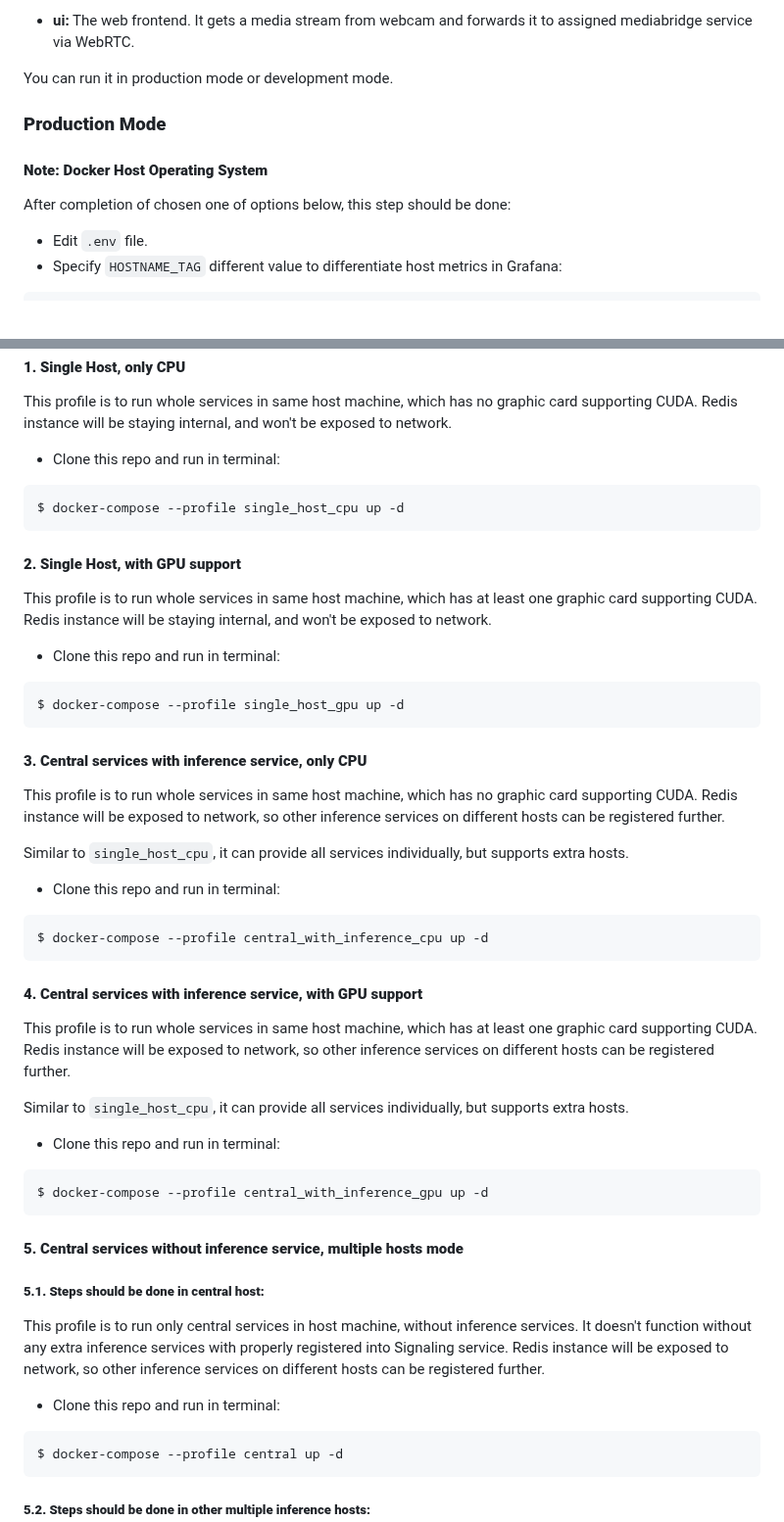
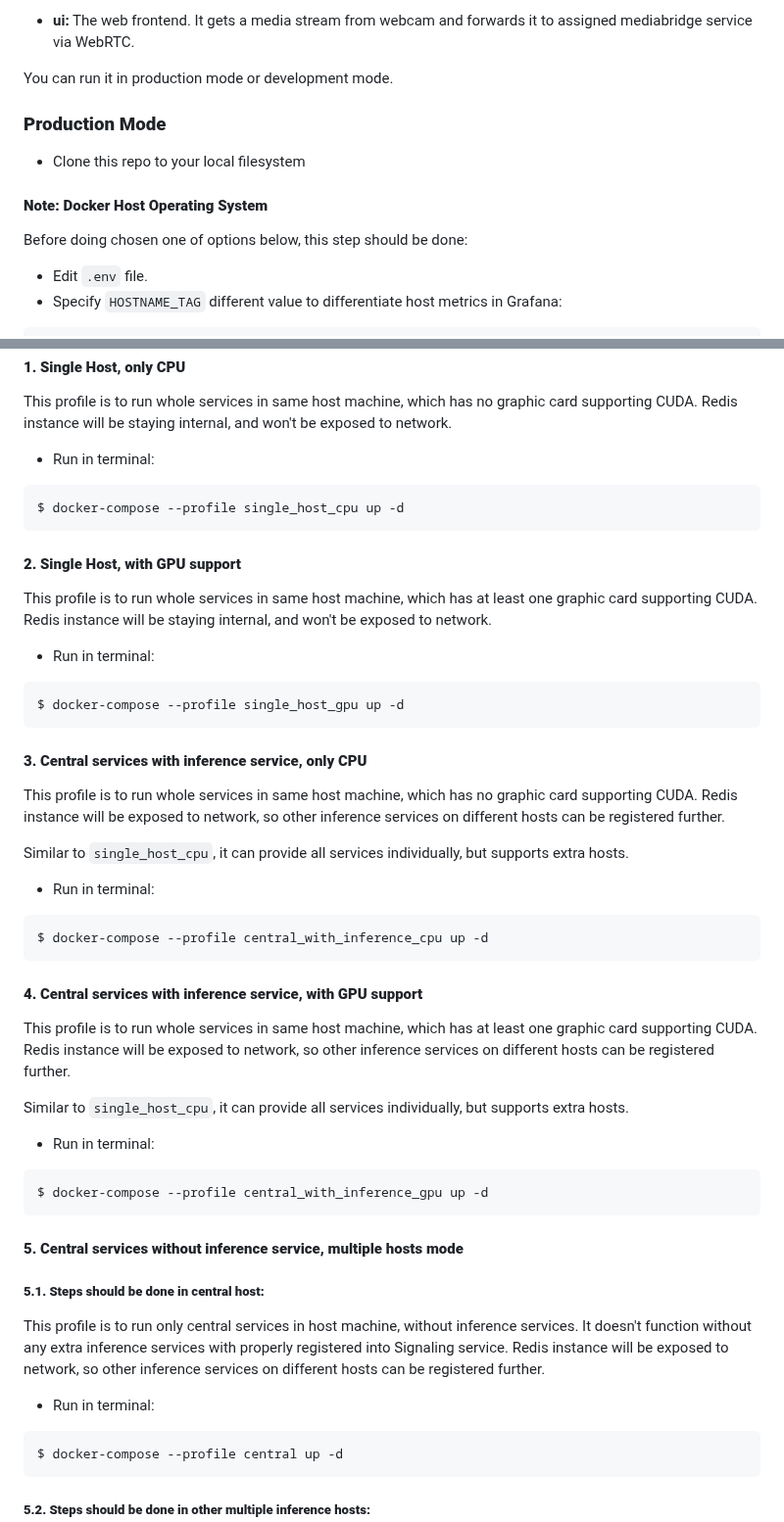
Before and after one commit to adalkiran/distributed-inference, a Markdown page: README.md, 2 parts joined by grey strips. Shown at 98% size. GitHub-like rendering.

Commit message:
doc: more clarified readme

````diff
--- a/README.md
+++ b/README.md
@@ -102,9 +102,11 @@ You can run it in production mode or development mode.
 
 ### **Production Mode**
 
+* Clone this repo to your local filesystem
+
 #### **Note: Docker Host Operating System**
 
-After completion of chosen one of options below, this step should be done:
+Before doing chosen one of options below, this step should be done:
 
 * Edit ```.env``` file.
 * Specify ```HOSTNAME_TAG``` different value to differentiate host metrics in Grafana:
@@ -148,7 +150,7 @@ There are different Docker Compose Profiles for different configurations you can
 
 This profile is to run whole services in same host machine, which has no graphic card supporting CUDA. Redis instance will be staying internal, and won't be exposed to network.
 
-* Clone this repo and run in terminal:
+* Run in terminal:
 
 ```sh
 $ docker-compose --profile single_host_cpu up -d
@@ -158,7 +160,7 @@ $ docker-compose --profile single_host_cpu up -d
 
 This profile is to run whole services in same host machine, which has at least one graphic card supporting CUDA. Redis instance will be staying internal, and won't be exposed to network.
 
-* Clone this repo and run in terminal:
+* Run in terminal:
 
 ```sh
 $ docker-compose --profile single_host_gpu up -d
@@ -170,7 +172,7 @@ This profile is to run whole services in same host machine, which has no graphic
 
 Similar to ```single_host_cpu```, it can provide all services individually, but supports extra hosts.
 
-* Clone this repo and run in terminal:
+* Run in terminal:
 
 ```sh
 $ docker-compose --profile central_with_inference_cpu up -d
@@ -182,7 +184,7 @@ This profile is to run whole services in same host machine, which has at least o
 
 Similar to ```single_host_cpu```, it can provide all services individually, but supports extra hosts.
 
-* Clone this repo and run in terminal:
+* Run in terminal:
 
 ```sh
 $ docker-compose --profile central_with_inference_gpu up -d
@@ -194,7 +196,7 @@ $ docker-compose --profile central_with_inference_gpu up -d
 
 This profile is to run only central services in host machine, without inference services. It doesn't function without any extra inference services with properly registered into Signaling service. Redis instance will be exposed to network, so other inference services on different hosts can be registered further.
 
-* Clone this repo and run in terminal:
+* Run in terminal:
 
 ```sh
 $ docker-compose --profile central up -d
````
